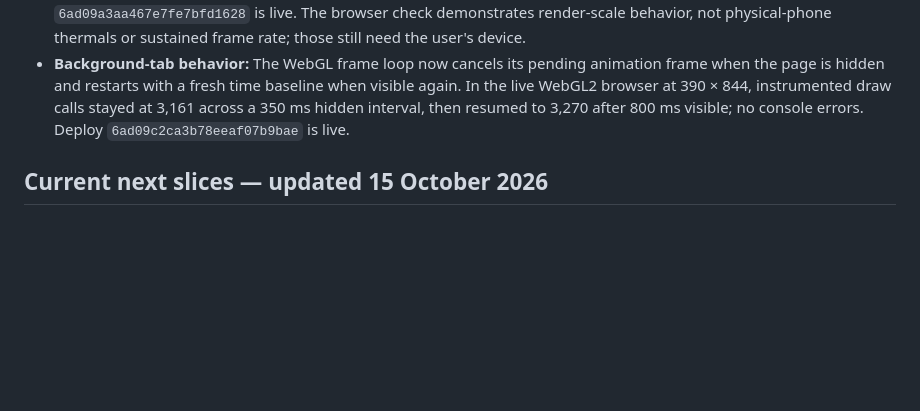
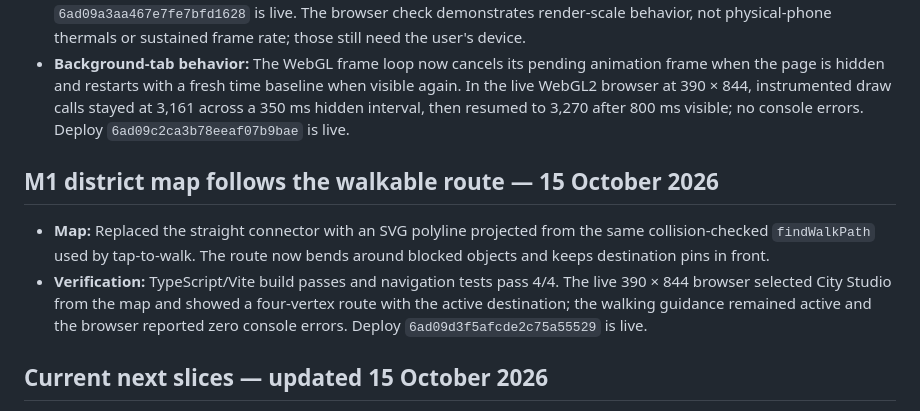
Before and after one commit to Creacove/musicdistrict, a Markdown page: M0_PROGRESS.md, the part around the change. Drawn GitHub-style; blank space fills up the shorter version.

Commit message:
Document map route gameplay slice

```diff
--- a/M0_PROGRESS.md
+++ b/M0_PROGRESS.md
@@ -459,6 +459,11 @@ Added an integration test that connects 20 real WebSocket test clients to an iso
 - **Verification:** TypeScript/Vite production build passes with the Netlify solo-demo flag; production deploy `6ad09a3aa467e7fe7bfd1628` is live. The browser check demonstrates render-scale behavior, not physical-phone thermals or sustained frame rate; those still need the user's device.
 - **Background-tab behavior:** The WebGL frame loop now cancels its pending animation frame when the page is hidden and restarts with a fresh time baseline when visible again. In the live WebGL2 browser at 390 × 844, instrumented draw calls stayed at 3,161 across a 350 ms hidden interval, then resumed to 3,270 after 800 ms visible; no console errors. Deploy `6ad09c2ca3b78eeaf07b9bae` is live.
 
+## M1 district map follows the walkable route — 15 October 2026
+
+- **Map:** Replaced the straight connector with an SVG polyline projected from the same collision-checked `findWalkPath` used by tap-to-walk. The route now bends around blocked objects and keeps destination pins in front.
+- **Verification:** TypeScript/Vite build passes and navigation tests pass 4/4. The live 390 × 844 browser selected City Studio from the map and showed a four-vertex route with the active destination; the walking guidance remained active and the browser reported zero console errors. Deploy `6ad09d3f5afcde2c75a55529` is live.
+
 ## Current next slices — updated 15 October 2026
 
 1. Continue M1 phone-device and performance validation; embedded Chromium mobile viewport checks do not replace physical Android/iPhone testing.
```
Also changed, not shown: 1 other file.
